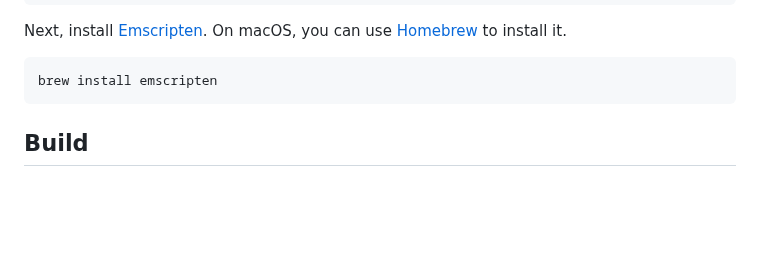
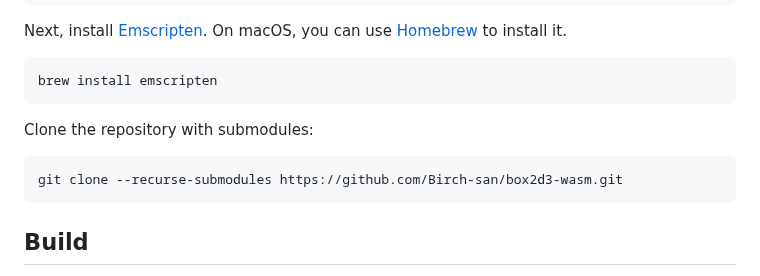
Before and after one commit to pauceano/box2d3-wasm, a Markdown page: box2d3-wasm/README.md, the part around the change. GitHub-like rendering; blank space fills up the shorter version.

Commit message:
moved the git clone section

````diff
--- a/box2d3-wasm/README.md
+++ b/box2d3-wasm/README.md
@@ -41,6 +41,12 @@ Next, install [Emscripten][]. On macOS, you can use [Homebrew][] to install it.
 
 ```bash
 brew install emscripten
+```
+
+Clone the repository with submodules:
+
+```bash
+git clone --recurse-submodules https://github.com/Birch-san/box2d3-wasm.git
 ```
 
 ## Build
````
